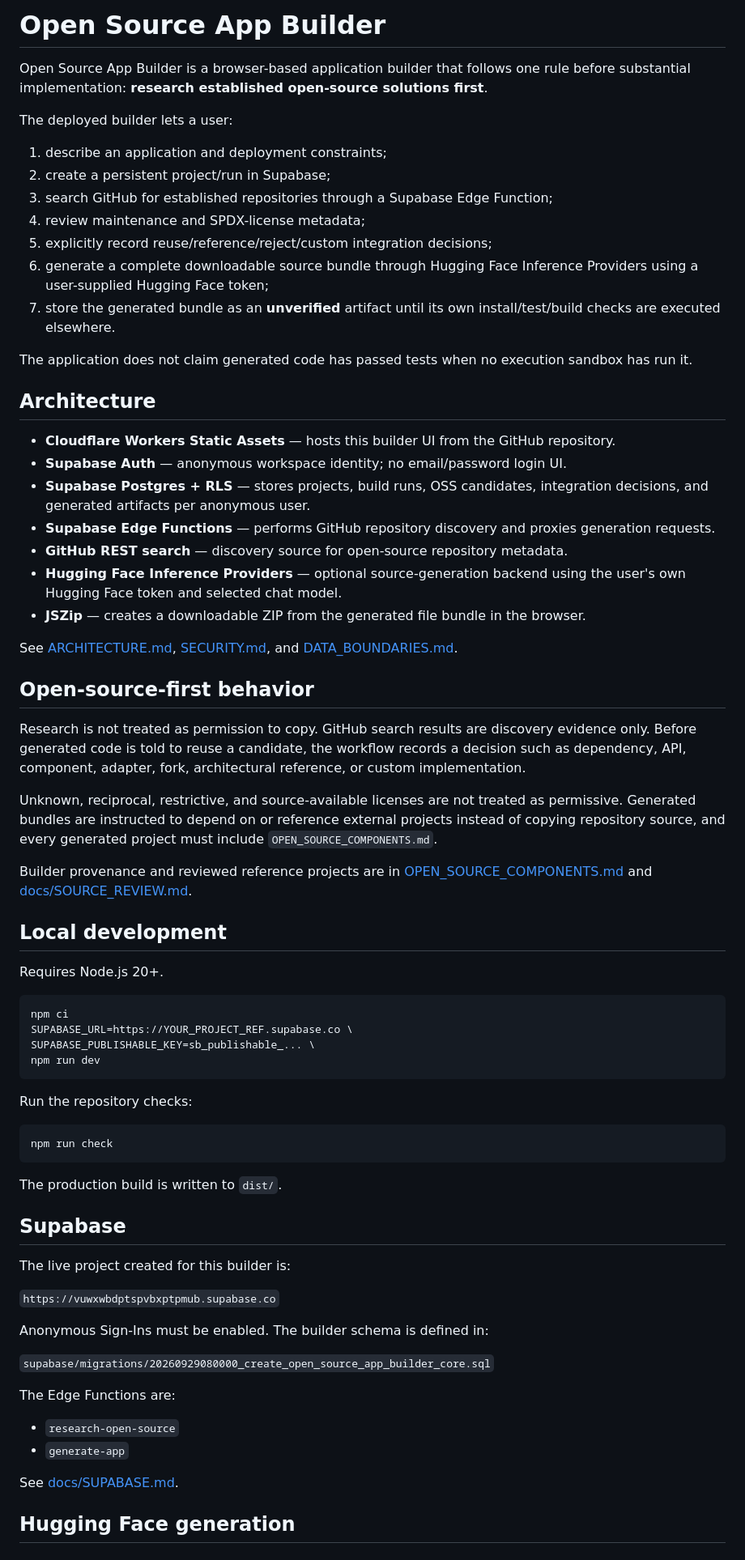
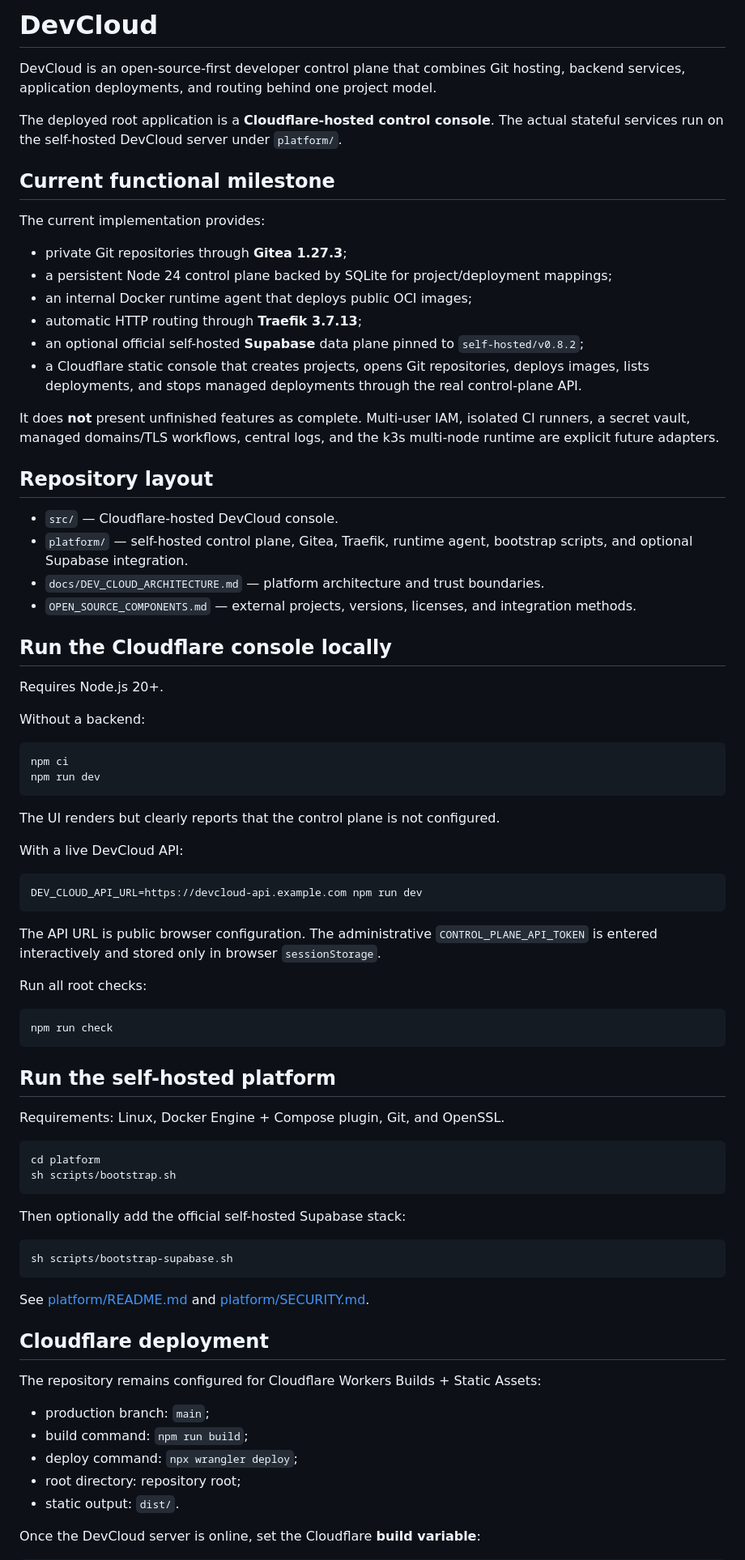
Before and after one commit to SE-66/SE-66-timesfm-research-workspace, a Markdown page: README.md, the part around one of its changes. Shown at 81% size. GitHub-like rendering.

Commit message:
Replace obsolete builder README with DevCloud deployment guide

````diff
--- a/README.md
+++ b/README.md
@@ -1,74 +1,82 @@
-# Open Source App Builder
+# DevCloud
 
-Open Source App Builder is a browser-based application builder that follows one rule before substantial implementation: **research established open-source solutions first**.
+DevCloud is an open-source-first developer control plane that combines Git hosting, backend services, application deployments, and routing behind one project model.
 
-The deployed builder lets a user:
+The deployed root application is a **Cloudflare-hosted control console**. The actual stateful services run on the self-hosted DevCloud server under `platform/`.
 
-1. describe an application and deployment constraints;
-2. create a persistent project/run in Supabase;
-3. search GitHub for established repositories through a Supabase Edge Function;
-4. review maintenance and SPDX-license metadata;
-5. explicitly record reuse/reference/reject/custom integration decisions;
-6. generate a complete downloadable source bundle through Hugging Face Inference Providers using a user-supplied Hugging Face token;
-7. store the generated bundle as an **unverified** artifact until its own install/test/build checks are executed elsewhere.
+## Current functional milestone
 
-The application does not claim generated code has passed tests when no execution sandbox has run it.
+The current implementation provides:
 
-## Architecture
+- private Git repositories through **Gitea 1.27.3**;
+- a persistent Node 24 control plane backed by SQLite for project/deployment mappings;
+- an internal Docker runtime agent that deploys public OCI images;
+- automatic HTTP routing through **Traefik 3.7.13**;
+- an optional official self-hosted **Supabase** data plane pinned to `self-hosted/v0.8.2`;
+- a Cloudflare static console that creates projects, opens Git repositories, deploys images, lists deployments, and stops managed deployments through the real control-plane API.
 
-- **Cloudflare Workers Static Assets** — hosts this builder UI from the GitHub repository.
-- **Supabase Auth** — anonymous workspace identity; no email/password login UI.
-- **Supabase Postgres + RLS** — stores projects, build runs, OSS candidates, integration decisions, and generated artifacts per anonymous user.
-- **Supabase Edge Functions** — performs GitHub repository discovery and proxies generation requests.
-- **GitHub REST search** — discovery source for open-source repository metadata.
-- **Hugging Face Inference Providers** — optional source-generation backend using the user's own Hugging Face token and selected chat model.
-- **JSZip** — creates a downloadable ZIP from the generated file bundle in the browser.
+It does **not** present unfinished features as complete. Multi-user IAM, isolated CI runners, a secret vault, managed domains/TLS workflows, central logs, and the k3s multi-node runtime are explicit future adapters.
 
-See [ARCHITECTURE.md](./ARCHITECTURE.md), [SECURITY.md](./SECURITY.md), and [DATA_BOUNDARIES.md](./DATA_BOUNDARIES.md).
+## Repository layout
 
-## Open-source-first behavior
+- `src/` — Cloudflare-hosted DevCloud console.
+- `platform/` — self-hosted control plane, Gitea, Traefik, runtime agent, bootstrap scripts, and optional Supabase integration.
+- `docs/DEV_CLOUD_ARCHITECTURE.md` — platform architecture and trust boundaries.
+- `OPEN_SOURCE_COMPONENTS.md` — external projects, versions, licenses, and integration methods.
 
-Research is not treated as permission to copy. GitHub search results are discovery evidence only. Before generated code is told to reuse a candidate, the workflow records a decision such as dependency, API, component, adapter, fork, architectural reference, or custom implementation.
-
-Unknown, reciprocal, restrictive, and source-available licenses are not treated as permissive. Generated bundles are instructed to depend on or reference external projects instead of copying repository source, and every generated project must include `OPEN_SOURCE_COMPONENTS.md`.
-
-Builder provenance and reviewed reference projects are in [OPEN_SOURCE_COMPONENTS.md](./OPEN_SOURCE_COMPONENTS.md) and [docs/SOURCE_REVIEW.md](./docs/SOURCE_REVIEW.md).
-
-## Local development
+## Run the Cloudflare console locally
 
 Requires Node.js 20+.
 
+Without a backend:
+
 ```bash
 npm ci
-SUPABASE_URL=https://YOUR_PROJECT_REF.supabase.co \
-SUPABASE_PUBLISHABLE_KEY=sb_publishable_... \
 npm run dev
 ```
 
-Run the repository checks:
+The UI renders but clearly reports that the control plane is not configured.
+
+With a live DevCloud API:
+
+```bash
+DEV_CLOUD_API_URL=https://devcloud-api.example.com npm run dev
+```
+
+The API URL is public browser configuration. The administrative `CONTROL_PLANE_API_TOKEN` is entered interactively and stored only in browser `sessionStorage`.
+
+Run all root checks:
 
 ```bash
 npm run check
 ```
 
-The production build is written to `dist/`.
+## Run the self-hosted platform
 
-## Supabase
+Requirements: Linux, Docker Engine + Compose plugin, Git, and OpenSSL.
 
-The live project created for this builder is:
+```bash
+cd platform
+sh scripts/bootstrap.sh
+```
 
-`https://vuwxwbdptspvbxptpmub.supabase.co`
+Then optionally add the official self-hosted Supabase stack:
 
-Anonymous Sign-Ins must be enabled. The builder schema is defined in:
+```bash
+sh scripts/bootstrap-supabase.sh
+```
 
-`supabase/migrations/20260929080000_create_open_source_app_builder_core.sql`
+See [platform/README.md](./platform/README.md) and [platform/SECURITY.md](./platform/SECURITY.md).
 
-The Edge Functions are:
+## Cloudflare deployment
 
-- `research-open-source`
-- `generate-app`
+The repository remains configured for Cloudflare Workers Builds + Static Assets:
 
-See [docs/SUPABASE.md](./docs/SUPABASE.md).
+- production branch: `main`;
+- build command: `npm run build`;
+- deploy command: `npx wrangler deploy`;
+- root directory: repository root;
+- static output: `dist/`.
 
-## Hugging Face generation
+Once the DevCloud server is online, set the Cloudflare **build variable**:
 
````
Also changed, not shown: other parts of README.md (+12 -22 lines).
